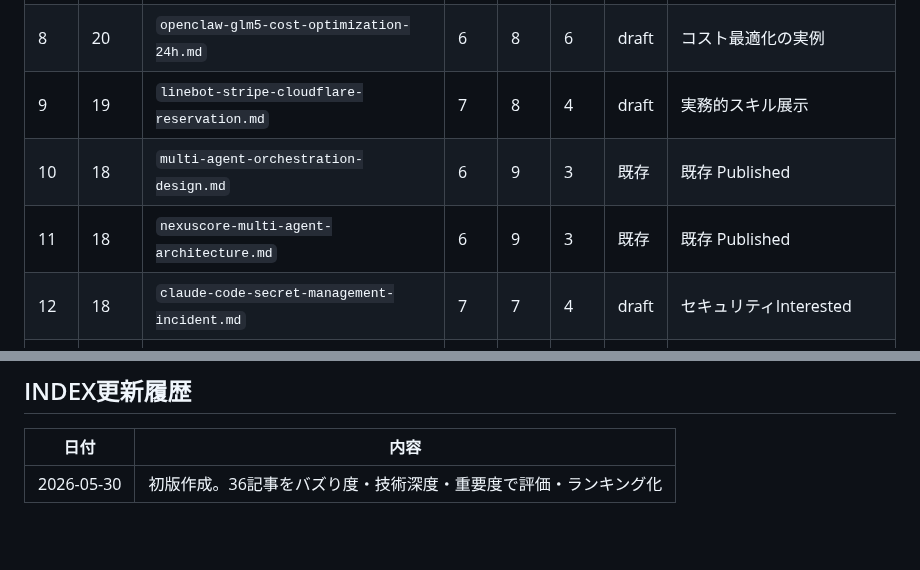
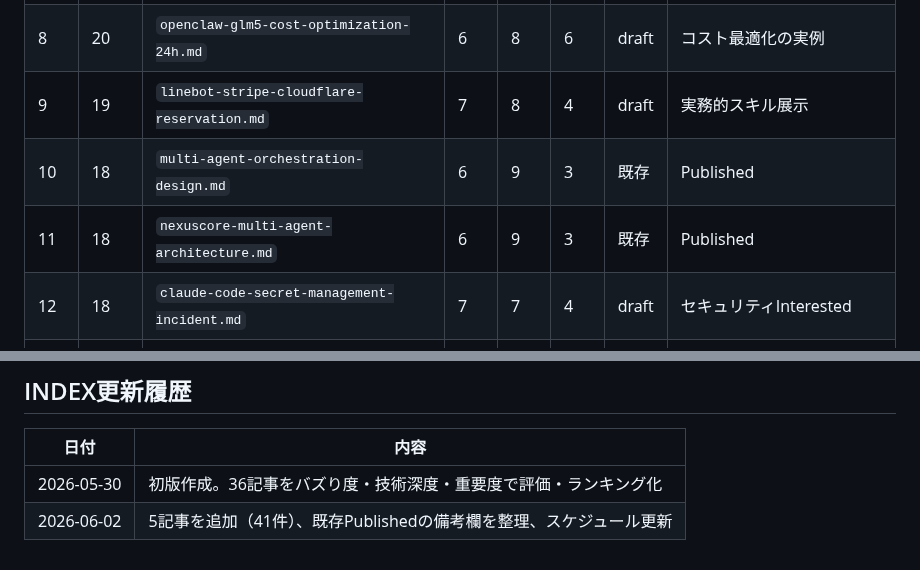
Before and after one commit to fukukei23/zenn, a Markdown page: docs/公開ランキング.md, 2 parts joined by grey strips. Rendered like a GitHub page; blank space fills up the shorter version.

```diff
--- a/docs/公開ランキング.md
+++ b/docs/公開ランキング.md
@@ -28,8 +28,8 @@
 | 7 | 21 | `claude-code-openclaw-dual-wielding.md` | 7 | 8 | 6 | draft | 技術的好奇心を刺激 |
 | 8 | 20 | `openclaw-glm5-cost-optimization-24h.md` | 6 | 8 | 6 | draft | コスト最適化の実例 |
 | 9 | 19 | `linebot-stripe-cloudflare-reservation.md` | 7 | 8 | 4 | draft | 実務的スキル展示 |
-| 10 | 18 | `multi-agent-orchestration-design.md` | 6 | 9 | 3 | 既存 | 既存 Published |
-| 11 | 18 | `nexuscore-multi-agent-architecture.md` | 6 | 9 | 3 | 既存 | 既存 Published |
+| 10 | 18 | `multi-agent-orchestration-design.md` | 6 | 9 | 3 | 既存 | Published |
+| 11 | 18 | `nexuscore-multi-agent-architecture.md` | 6 | 9 | 3 | 既存 | Published |
 | 12 | 18 | `claude-code-secret-management-incident.md` | 7 | 7 | 4 | draft | セキュリティInterested |
 | 13 | 17 | `openclaw-soul-memory-customization.md` | 6 | 8 | 3 | draft | カスタマイズの奥深さ |
 | 14 | 17 | `mcp-15-servers-cleanup-criteria.md` | 6 | 8 | 3 | draft | MCP管理の知見 |
@@ -81,3 +85,4 @@
 | 日付 | 内容 |
 |------|------|
 | 2026-05-30 | 初版作成。36記事をバズり度・技術深度・重要度で評価・ランキング化 |
+| 2026-06-02 | 5記事を追加（41件）、既存Publishedの備考欄を整理、スケジュール更新 |
```
Also changed, not shown: other parts of docs/公開ランキング.md (+22 -18 lines).
